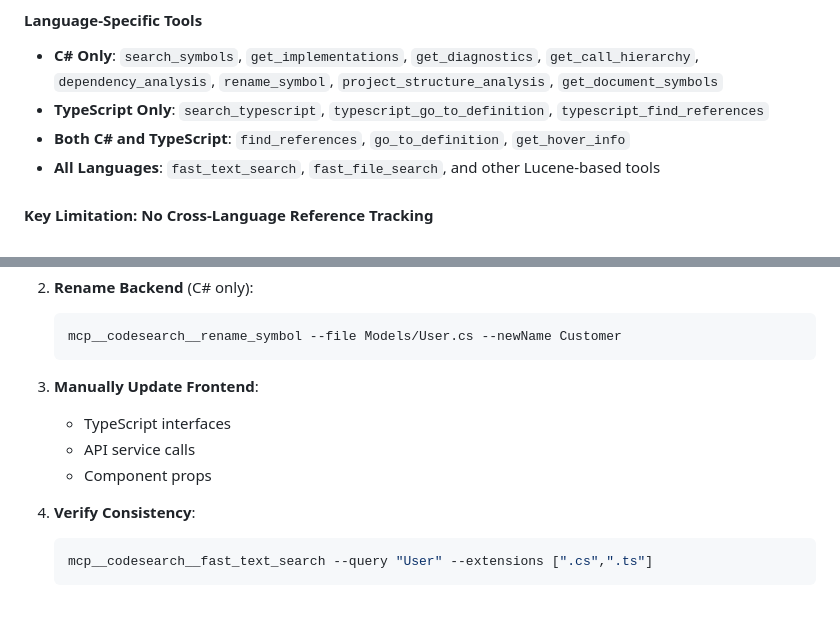
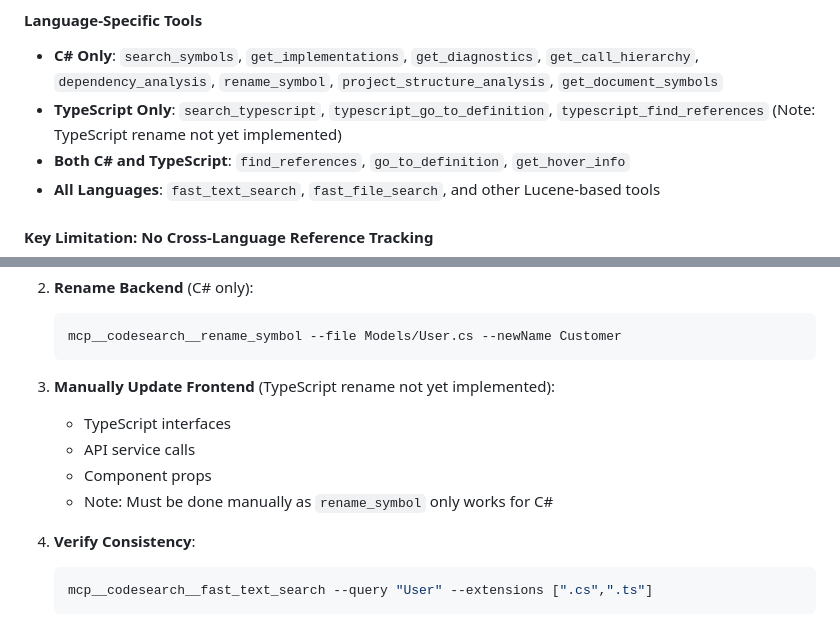
Before and after one commit to anortham/coa-codesearch-mcp, a Markdown page: CLAUDE.md, 2 parts joined by grey strips. GitHub-like rendering.

Commit message:
docs: Clarify TypeScript rename limitation
- Added note that TypeScript rename is not yet implemented
- Updated language-specific tools section to highlight this limitation
- Clarified manual frontend updates needed in refactoring example
- Added TODO for implementing TypeScript rename tool

🤖 Generated with [Claude Code](https://claude.ai/code)

Co-Authored-By: Claude <noreply@anthropic.com>

````diff
--- a/CLAUDE.md
+++ b/CLAUDE.md
@@ -842,7 +842,7 @@ When working with full-stack applications (e.g., ASP.NET backend + TypeScript/Re
 
 #### Language-Specific Tools
 - **C# Only**: `search_symbols`, `get_implementations`, `get_diagnostics`, `get_call_hierarchy`, `dependency_analysis`, `rename_symbol`, `project_structure_analysis`, `get_document_symbols`
-- **TypeScript Only**: `search_typescript`, `typescript_go_to_definition`, `typescript_find_references`
+- **TypeScript Only**: `search_typescript`, `typescript_go_to_definition`, `typescript_find_references` (Note: TypeScript rename not yet implemented)
 - **Both C# and TypeScript**: `find_references`, `go_to_definition`, `get_hover_info`
 - **All Languages**: `fast_text_search`, `fast_file_search`, and other Lucene-based tools
 
@@ -901,10 +901,11 @@ When renaming a model that spans backend and frontend:
    mcp__codesearch__rename_symbol --file Models/User.cs --newName Customer
    ```
 
-3. **Manually Update Frontend**:
+3. **Manually Update Frontend** (TypeScript rename not yet implemented):
    - TypeScript interfaces
    - API service calls
    - Component props
+   - Note: Must be done manually as `rename_symbol` only works for C#
 
 4. **Verify Consistency**:
    ```bash
````
